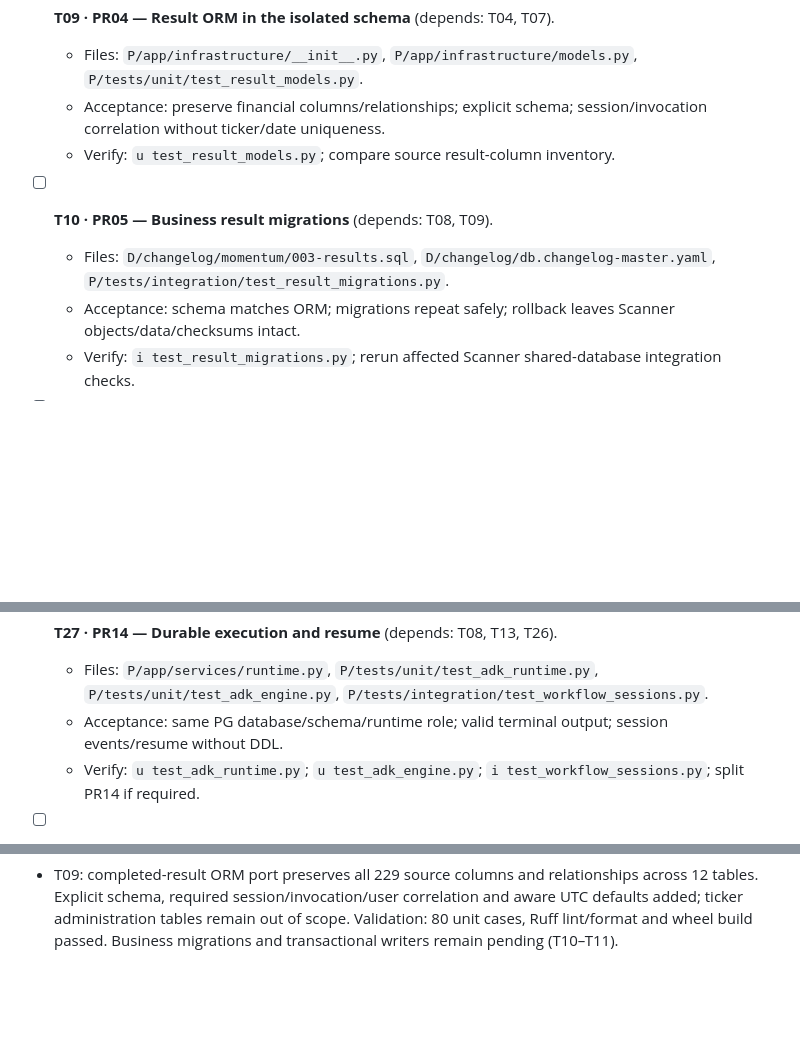
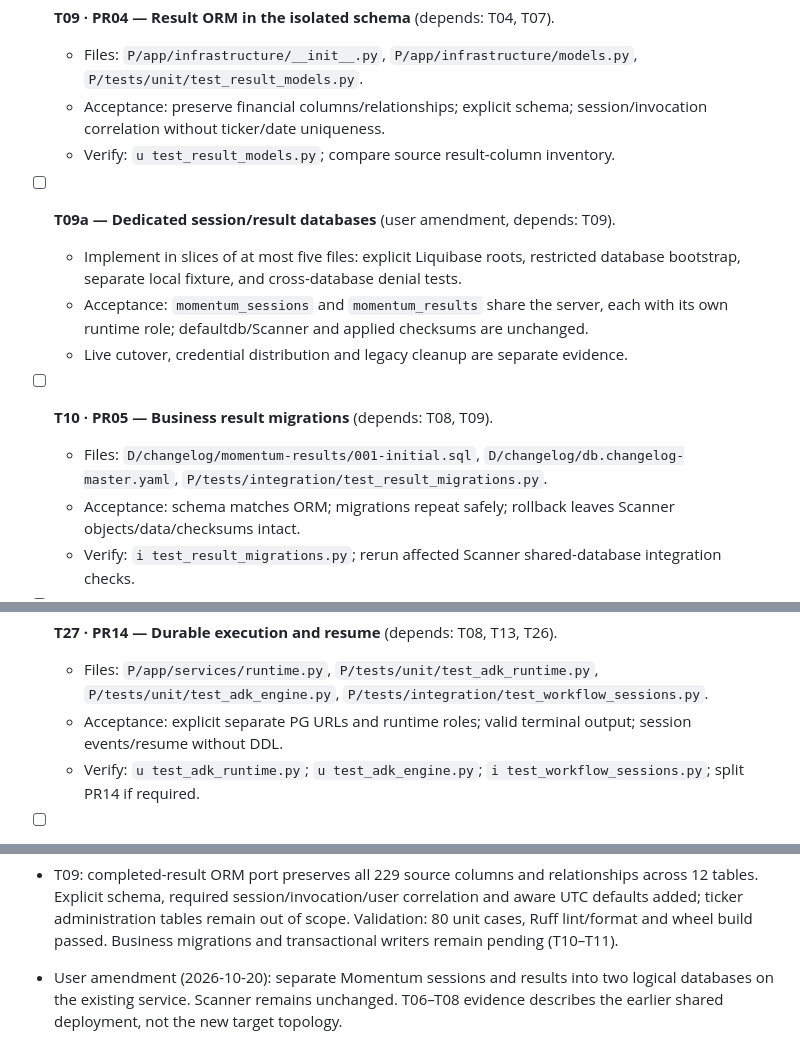
Before and after one commit to kaligautier/trading-on-IBKR-with-ADK-, a Markdown page: tasks/todo.md, 3 parts joined by grey strips. Drawn GitHub-style; blank space fills up the shorter version.

Commit message:
docs(momentum): adopt separate session and result databases

```diff
--- a/tasks/todo.md
+++ b/tasks/todo.md
@@ -104,8 +104,15 @@ application is exposed. Measure complete PR diffs before publication.
   - Acceptance: preserve financial columns/relationships; explicit schema; session/invocation correlation without ticker/date uniqueness.
   - Verify: `u test_result_models.py`; compare source result-column inventory.
 
+- [ ] **T09a — Dedicated session/result databases** (user amendment, depends: T09).
+  - Implement in slices of at most five files: explicit Liquibase roots, restricted
+    database bootstrap, separate local fixture, and cross-database denial tests.
+  - Acceptance: `momentum_sessions` and `momentum_results` share the server, each
+    with its own runtime role; defaultdb/Scanner and applied checksums are unchanged.
+  - Live cutover, credential distribution and legacy cleanup are separate evidence.
+
 - [ ] **T10 · PR05 — Business result migrations** (depends: T08, T09).
-  - Files: `D/changelog/momentum/003-results.sql`, `D/changelog/db.changelog-master.yaml`, `P/tests/integration/test_result_migrations.py`.
+  - Files: `D/changelog/momentum-results/001-initial.sql`, `D/changelog/db.changelog-master.yaml`, `P/tests/integration/test_result_migrations.py`.
   - Acceptance: schema matches ORM; migrations repeat safely; rollback leaves Scanner objects/data/checksums intact.
   - Verify: `i test_result_migrations.py`; rerun affected Scanner shared-database integration checks.
 
@@ -206,7 +213,7 @@ replaced with a constant answer or silently removed.
 
 - [ ] **T27 · PR14 — Durable execution and resume** (depends: T08, T13, T26).
   - Files: `P/app/services/runtime.py`, `P/tests/unit/test_adk_runtime.py`, `P/tests/unit/test_adk_engine.py`, `P/tests/integration/test_workflow_sessions.py`.
-  - Acceptance: same PG database/schema/runtime role; valid terminal output; session events/resume without DDL.
+  - Acceptance: explicit separate PG URLs and runtime roles; valid terminal output; session events/resume without DDL.
   - Verify: `u test_adk_runtime.py`; `u test_adk_engine.py`; `i test_workflow_sessions.py`; split PR14 if required.
 
 - [ ] **T28 · PR15 — Bounded database connections** (depends: T11, T12, T27).
@@ -334,3 +341,7 @@ MCP remain later work; they cannot substitute for the complete analysis worker.
   and aware UTC defaults added; ticker administration tables remain out of scope.
   Validation: 80 unit cases, Ruff lint/format and wheel build passed.
   Business migrations and transactional writers remain pending (T10–T11).
+
+- User amendment (2026-10-20): separate Momentum sessions and results into two
+  logical databases on the existing service. Scanner remains unchanged. T06–T08
+  evidence describes the earlier shared deployment, not the new target topology.
```
Also changed, not shown: docs/specs/momentum-service.md (+20 -16 lines), tasks/plan.md (+21 -15 lines).
